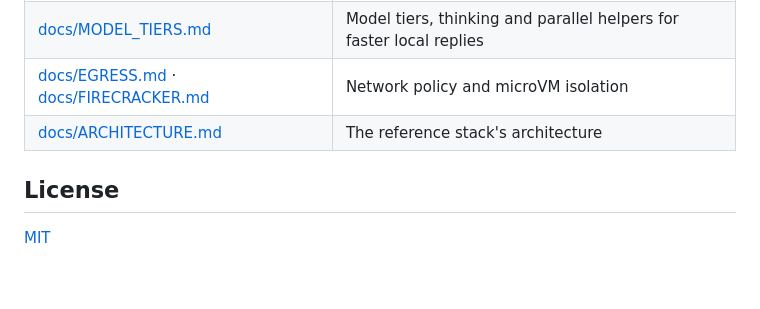
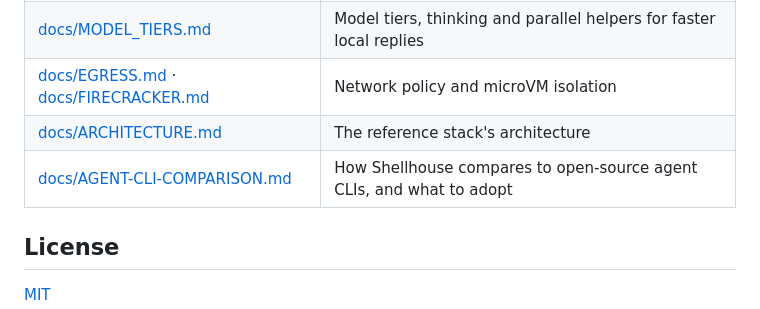
Before and after one commit to brandondavis12355/Shellhouse, a Markdown page: README.md, the part around the change. Drawn GitHub-style; blank space fills up the shorter version.

```diff
--- a/README.md
+++ b/README.md
@@ -145,6 +145,7 @@ Details, and commands to verify each claim: [docs/SECURITY.md](docs/SECURITY.md)
 | [docs/MODEL_TIERS.md](docs/MODEL_TIERS.md) | Model tiers, thinking and parallel helpers for faster local replies |
 | [docs/EGRESS.md](docs/EGRESS.md) · [docs/FIRECRACKER.md](docs/FIRECRACKER.md) | Network policy and microVM isolation |
 | [docs/ARCHITECTURE.md](docs/ARCHITECTURE.md) | The reference stack's architecture |
+| [docs/AGENT-CLI-COMPARISON.md](docs/AGENT-CLI-COMPARISON.md) | How Shellhouse compares to open-source agent CLIs, and what to adopt |
 
 ## License
 
```
Also changed, not shown: docs/AGENT-CLI-COMPARISON.md (added, +118 -0 lines).
